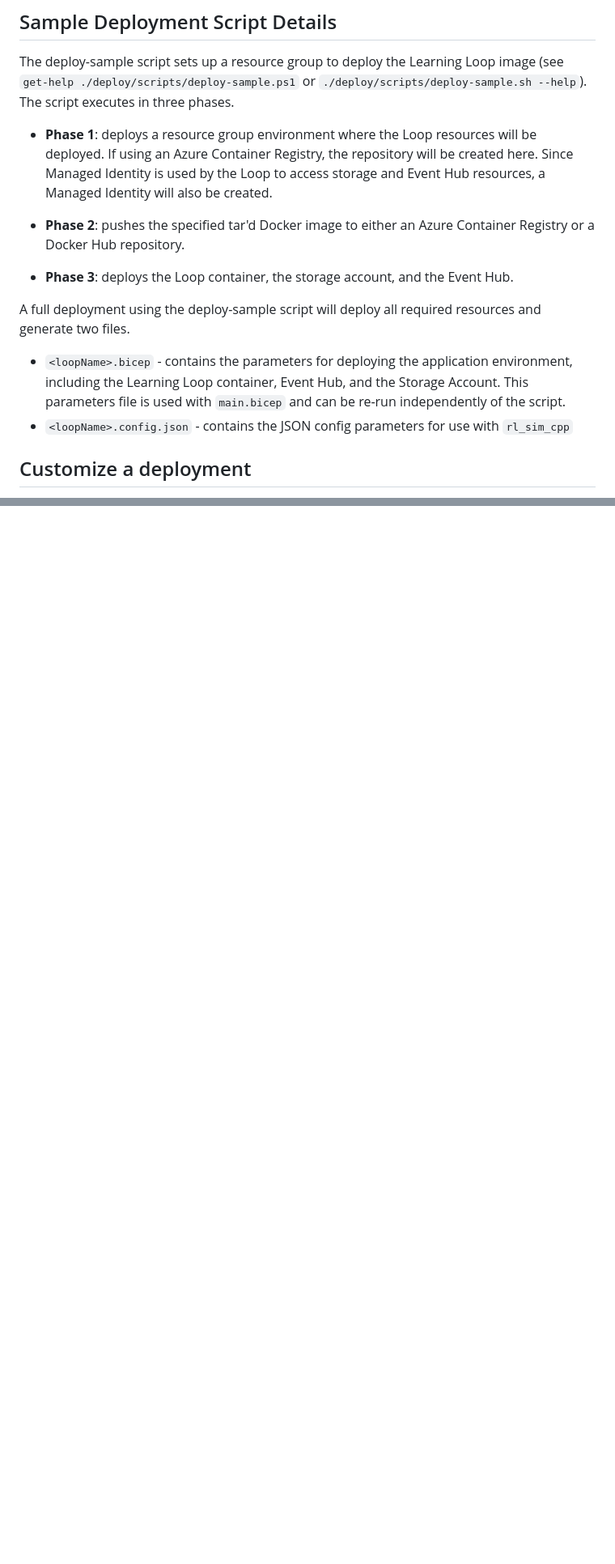
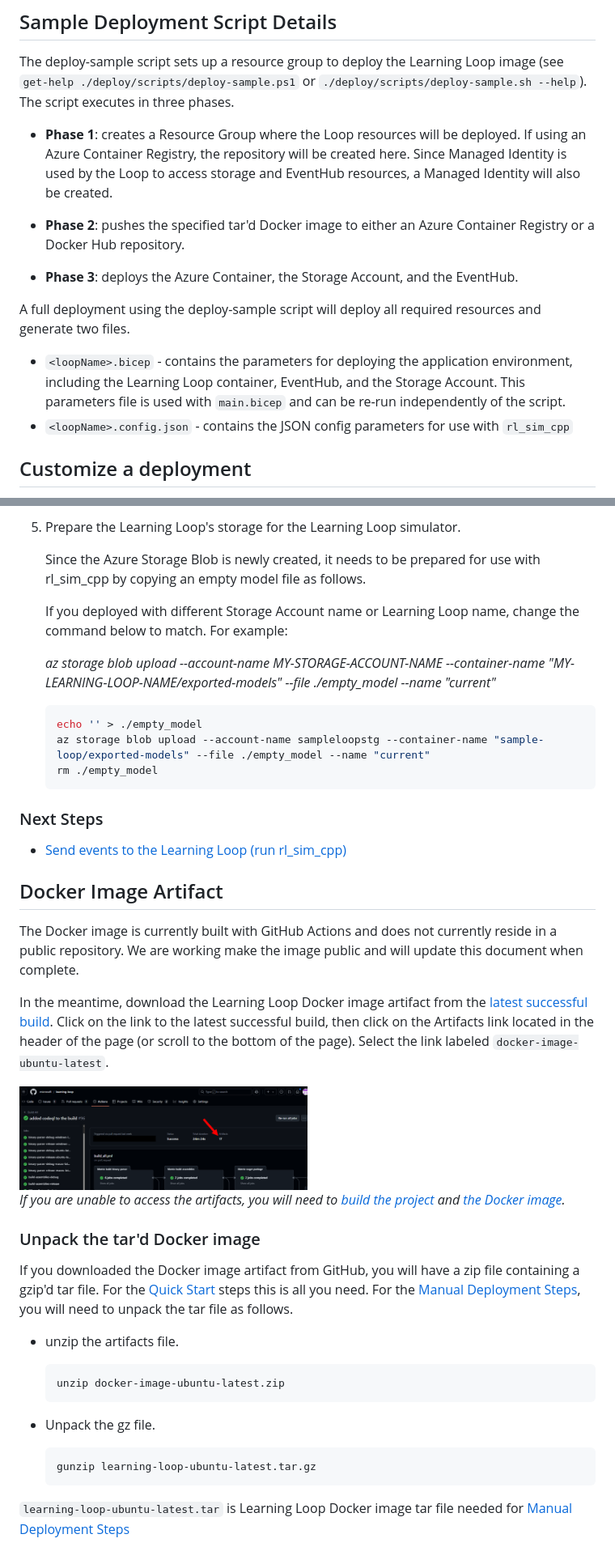
Before and after one commit to microsoft/learning-loop, a Markdown page: DEPLOY.md, 2 parts joined by grey strips. Shown at 81% size. GitHub-like rendering; blank space fills up the shorter version.

````diff
--- a/DEPLOY.md
+++ b/DEPLOY.md
@@ -92,15 +86,15 @@ Use the deploy-sample script to set up a new resource group environment and depl
 
 The deploy-sample script sets up a resource group to deploy the Learning Loop image (see `get-help ./deploy/scripts/deploy-sample.ps1` or `./deploy/scripts/deploy-sample.sh --help`). The script executes in three phases.
 
-- **Phase 1**: deploys a resource group environment where the Loop resources will be deployed. If using an Azure Container Registry, the repository will be created here. Since Managed Identity is used by the Loop to access storage and Event Hub resources, a Managed Identity will also be created.
+- **Phase 1**: creates a Resource Group where the Loop resources will be deployed. If using an Azure Container Registry, the repository will be created here. Since Managed Identity is used by the Loop to access storage and EventHub resources, a Managed Identity will also be created.
 
 - **Phase 2**: pushes the specified tar'd Docker image to either an Azure Container Registry or a Docker Hub repository.
 
-- **Phase 3**: deploys the Loop container, the storage account, and the Event Hub.
+- **Phase 3**: deploys the Azure Container, the Storage Account, and the EventHub.
 
 A full deployment using the deploy-sample script will deploy all required resources and generate two files.
 
-- `<loopName>.bicep` - contains the parameters for deploying the application environment, including the Learning Loop container, Event Hub, and the Storage Account. This parameters file is used with `main.bicep` and can be re-run independently of the script.
+- `<loopName>.bicep` - contains the parameters for deploying the application environment, including the Learning Loop container, EventHub, and the Storage Account. This parameters file is used with `main.bicep` and can be re-run independently of the script.
 - `<loopName>.config.json` - contains the JSON config parameters for use with `rl_sim_cpp`
 
 ## Customize a deployment
@@ -108,0 +180,45 @@ See the Bicep scripts and [README](deploy/README.md) in the project deploy folde
+5) Prepare the Learning Loop's storage for the Learning Loop simulator.
+
+    Since the Azure Storage Blob is newly created, it needs to be prepared for use with rl_sim_cpp by copying an empty model file as follows.
+
+    If you deployed with different Storage Account name or Learning Loop name, change the command below to match. For example:
+
+    *az storage blob upload --account-name MY-STORAGE-ACCOUNT-NAME --container-name "MY-LEARNING-LOOP-NAME/exported-models" --file ./empty_model --name "current"*
+
+    ```bash
+    echo '' > ./empty_model
+    az storage blob upload --account-name sampleloopstg --container-name "sample-loop/exported-models" --file ./empty_model --name "current"
+    rm ./empty_model
+    ```
+
+### Next Steps
+
+- [Send events to the Learning Loop (run rl_sim_cpp)](RL_SIM.md)
+
+## Docker Image Artifact
+
+The Docker image is currently built with GitHub Actions and does not currently reside in a public repository.  We are working make the image public and will update this document when complete.
+
+In the meantime, download the Learning Loop Docker image artifact from the [latest successful build](https://github.com/microsoft/learning-loop/actions?query=is%3Asuccess). Click on the link to the latest successful build, then click on the Artifacts link located in the header of the page (or scroll to the bottom of the page). Select the link labeled `docker-image-ubuntu-latest`.
+
+<img src="images/learning-loop-artifacts.png" alt="Learning-Loop Artifacts" width="50%"/>
+
+*If you are unable to access the artifacts, you will need to [build the project](BUILD.md) and [the Docker image](DOCKER.md).*
+
+### Unpack the tar'd Docker image
+
+If you downloaded the Docker image artifact from GitHub, you will have a zip file containing a gzip'd tar file.  For the [Quick Start](#quick-start) steps this is all you need. For the [Manual Deployment Steps](#manual-deployment-steps), you will need to unpack the tar file as follows.
+
+- unzip the artifacts file.
+
+    ```bash
+    unzip docker-image-ubuntu-latest.zip
+    ```
+
+- Unpack the gz file.
+
+    ```bash
+    gunzip learning-loop-ubuntu-latest.tar.gz
+    ```
+
+`learning-loop-ubuntu-latest.tar` is Learning Loop Docker image tar file needed for [Manual Deployment Steps](#manual-deployment-steps)
````
Also changed, not shown: other parts of DEPLOY.md (+83 -12 lines), images/learning-loop-deploy-ll-outputs.png (added), images/learning-loop-deploy-ll.png (added), images/learning-loop-deploy-rg-outputs.png (added), images/learning-loop-deploy-rg.png (added).
